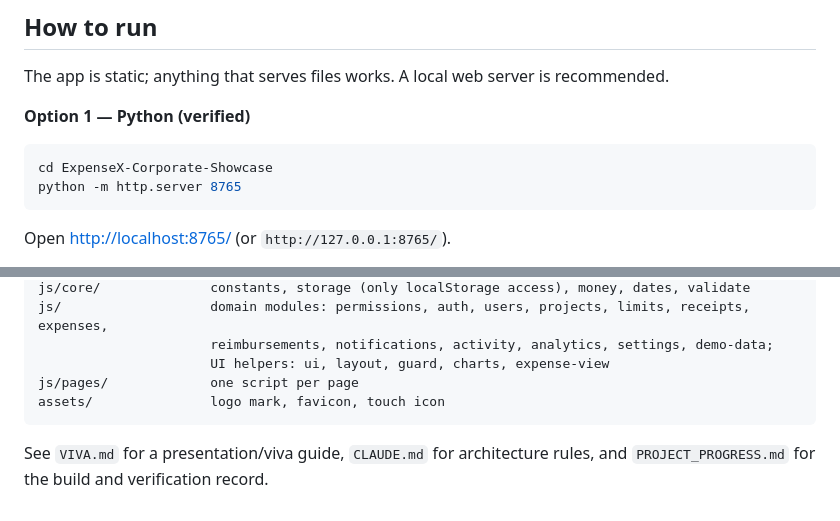
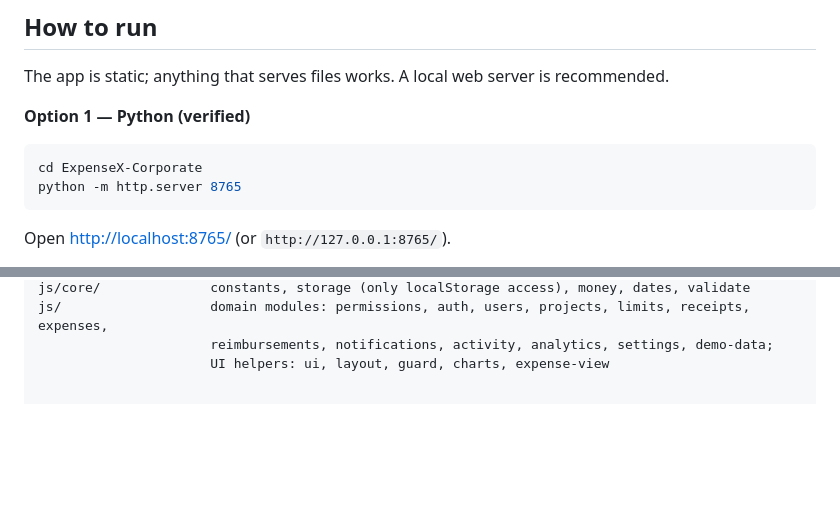
Before and after one commit to psaiakarsh/ExpenseX-Corporate, a Markdown page: README.md, 2 parts joined by grey strips. Drawn GitHub-style; blank space fills up the shorter version.

````diff
--- a/README.md
+++ b/README.md
@@ -46,7 +46,7 @@ The app is static; anything that serves files works. A local web server is recom
 
 **Option 1 — Python (verified)**
 ```bash
-cd ExpenseX-Corporate-Showcase
+cd ExpenseX-Corporate
 python -m http.server 8765
 ```
 Open <http://localhost:8765/> (or `http://127.0.0.1:8765/`).
@@ -228,9 +228,3 @@ js/core/              constants, storage (only localStorage access), money, date
 js/                   domain modules: permissions, auth, users, projects, limits, receipts, expenses,
                       reimbursements, notifications, activity, analytics, settings, demo-data;
                       UI helpers: ui, layout, guard, charts, expense-view
-js/pages/             one script per page
-assets/               logo mark, favicon, touch icon
-```
-
-See `VIVA.md` for a presentation/viva guide, `CLAUDE.md` for architecture rules, and `PROJECT_PROGRESS.md` for the
-build and verification record.
````
